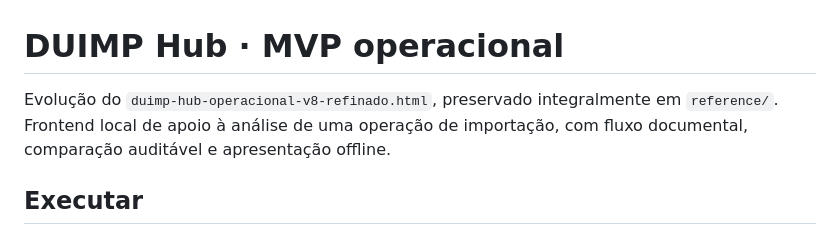
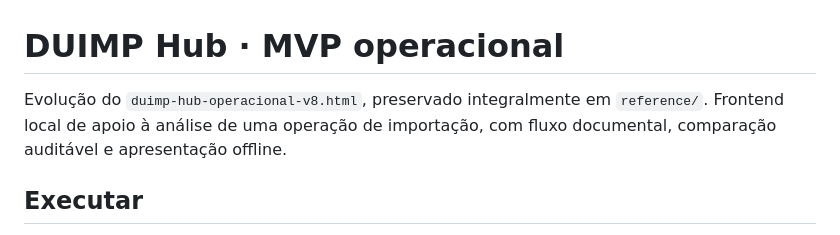
Before and after one commit to Habinss/DuimpHub, a Markdown page: README.md, the part around the change. Rendered like a GitHub page.

```diff
--- a/README.md
+++ b/README.md
@@ -1,6 +1,6 @@
 # DUIMP Hub · MVP operacional
 
-Evolução do `duimp-hub-operacional-v8-refinado.html`, preservado integralmente em `reference/`. Frontend local de apoio à análise de uma operação de importação, com fluxo documental, comparação auditável e apresentação offline.
+Evolução do `duimp-hub-operacional-v8.html`, preservado integralmente em `reference/`. Frontend local de apoio à análise de uma operação de importação, com fluxo documental, comparação auditável e apresentação offline.
 
 ## Executar
 
```
